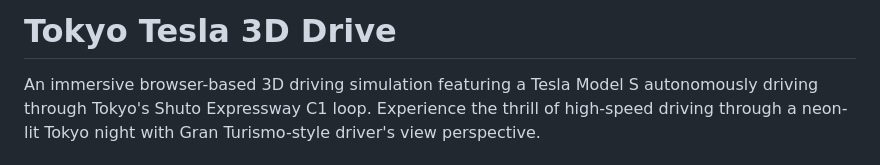
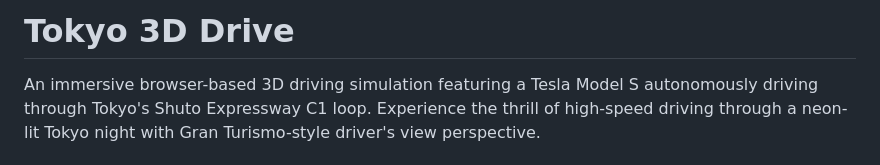
Before and after one commit to wshino/race, a Markdown page: README.md, the part around the change. GitHub-like rendering.

```diff
--- a/README.md
+++ b/README.md
@@ -1,4 +1,4 @@
-# Tokyo Tesla 3D Drive
+# Tokyo 3D Drive
 
 An immersive browser-based 3D driving simulation featuring a Tesla Model S autonomously driving through Tokyo's Shuto Expressway C1 loop. Experience the thrill of high-speed driving through a neon-lit Tokyo night with Gran Turismo-style driver's view perspective.
 
```
